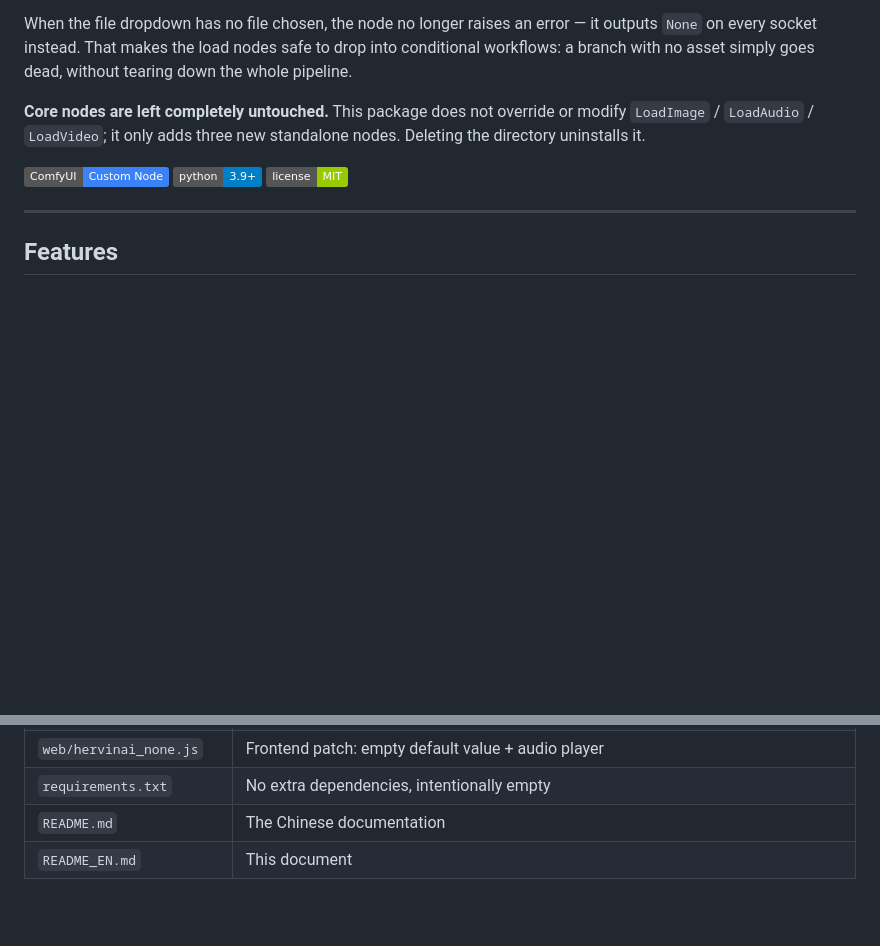
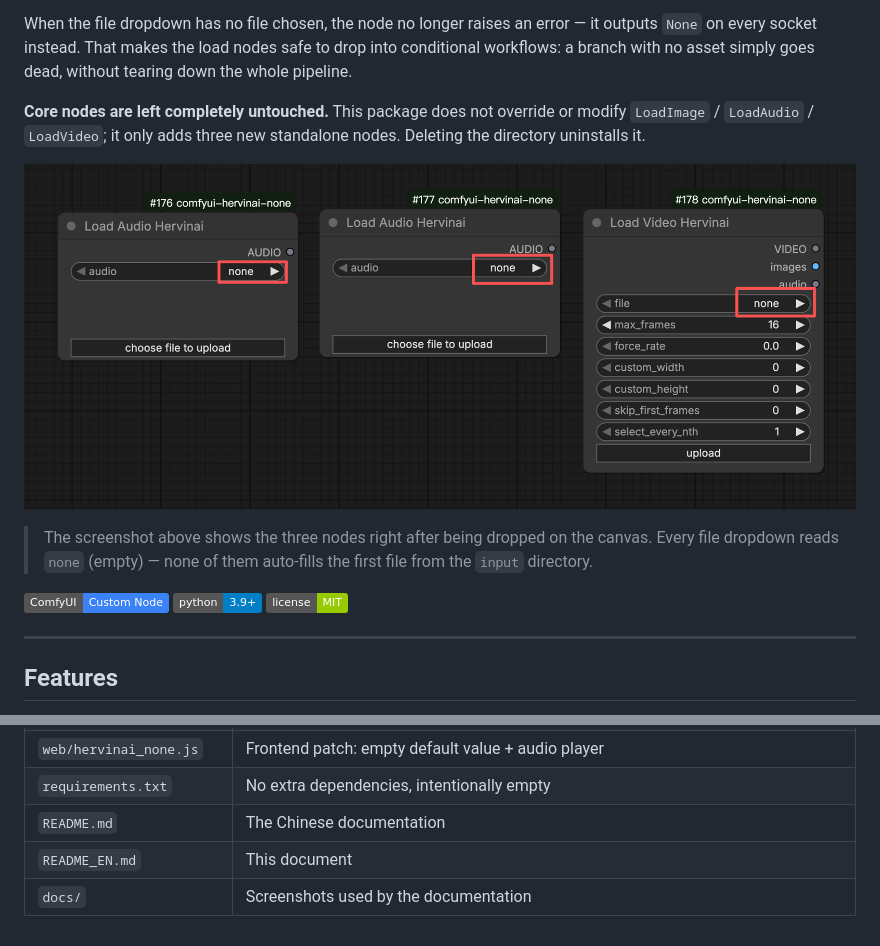
Before and after one commit to henry19801109/comfyui-hervinai-none, a Markdown page: README_EN.md, 2 parts joined by grey strips. GitHub-like rendering; pictures changed too: docs/nodes-empty-by-default.png (added); badges without logos; blank space fills up the shorter version.

Commit message:
v1.0.2: README 加入画布截图（docs/nodes-empty-by-default.png）

```diff
--- a/README_EN.md
+++ b/README_EN.md
@@ -11,6 +11,12 @@ workflows: a branch with no asset simply goes dead, without tearing down the who
 **Core nodes are left completely untouched.** This package does not override or modify
 `LoadImage` / `LoadAudio` / `LoadVideo`; it only adds three new standalone nodes.
 Deleting the directory uninstalls it.
+
+![The three nodes on the canvas, with every file dropdown defaulting to an empty none](docs/nodes-empty-by-default.png)
+
+> The screenshot above shows the three nodes right after being dropped on the canvas.
+> Every file dropdown reads `none` (empty) — none of them auto-fills the first file from
+> the `input` directory.
 
 ![ComfyUI](https://img.shields.io/badge/ComfyUI-Custom%20Node-3b82f6)
 ![Python](https://img.shields.io/badge/python-3.9%2B-blue)
@@ -664,3 +670,4 @@ which reads as "frontend patch loaded: LoadVideoHervinai".
 | `requirements.txt` | No extra dependencies, intentionally empty |
 | `README.md` | The Chinese documentation |
 | `README_EN.md` | This document |
+| `docs/` | Screenshots used by the documentation |
```
Also changed, not shown: README.md (+6 -0 lines).
